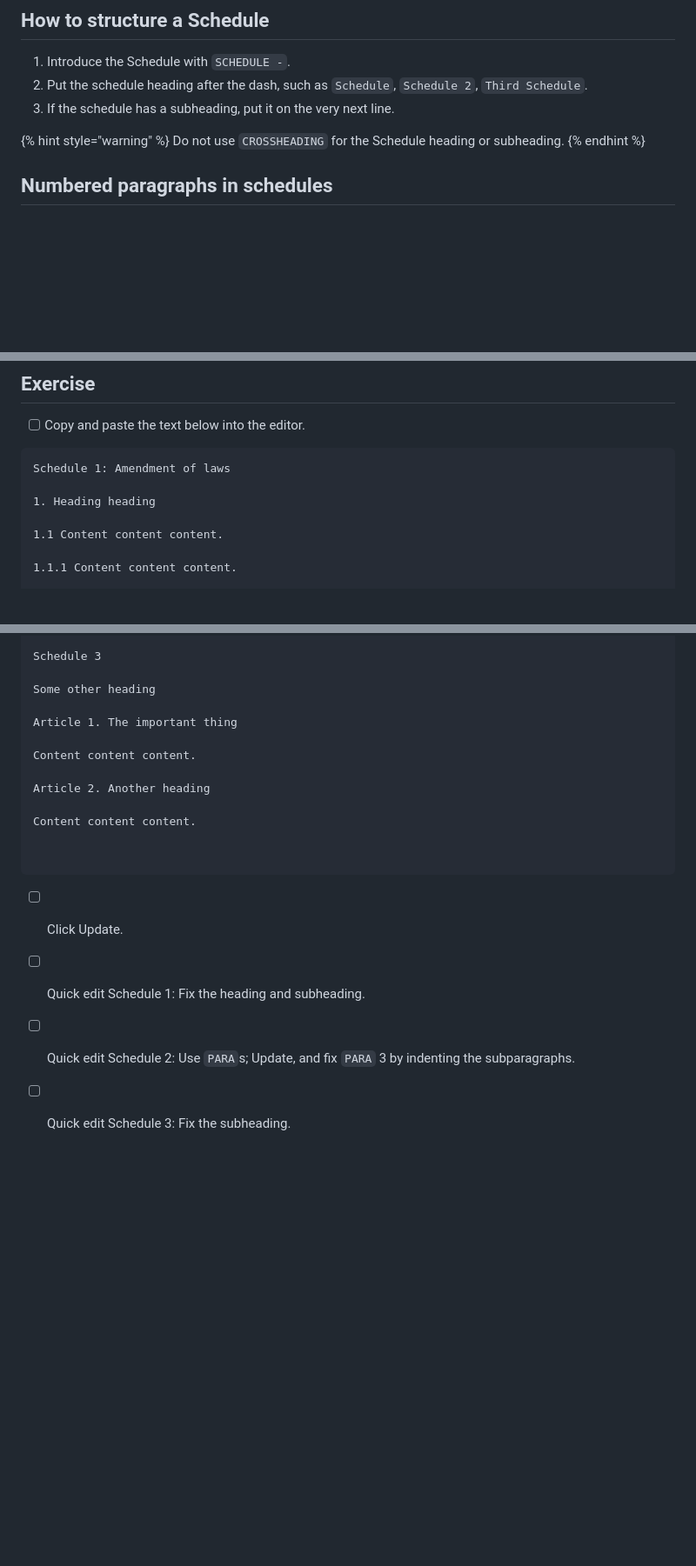
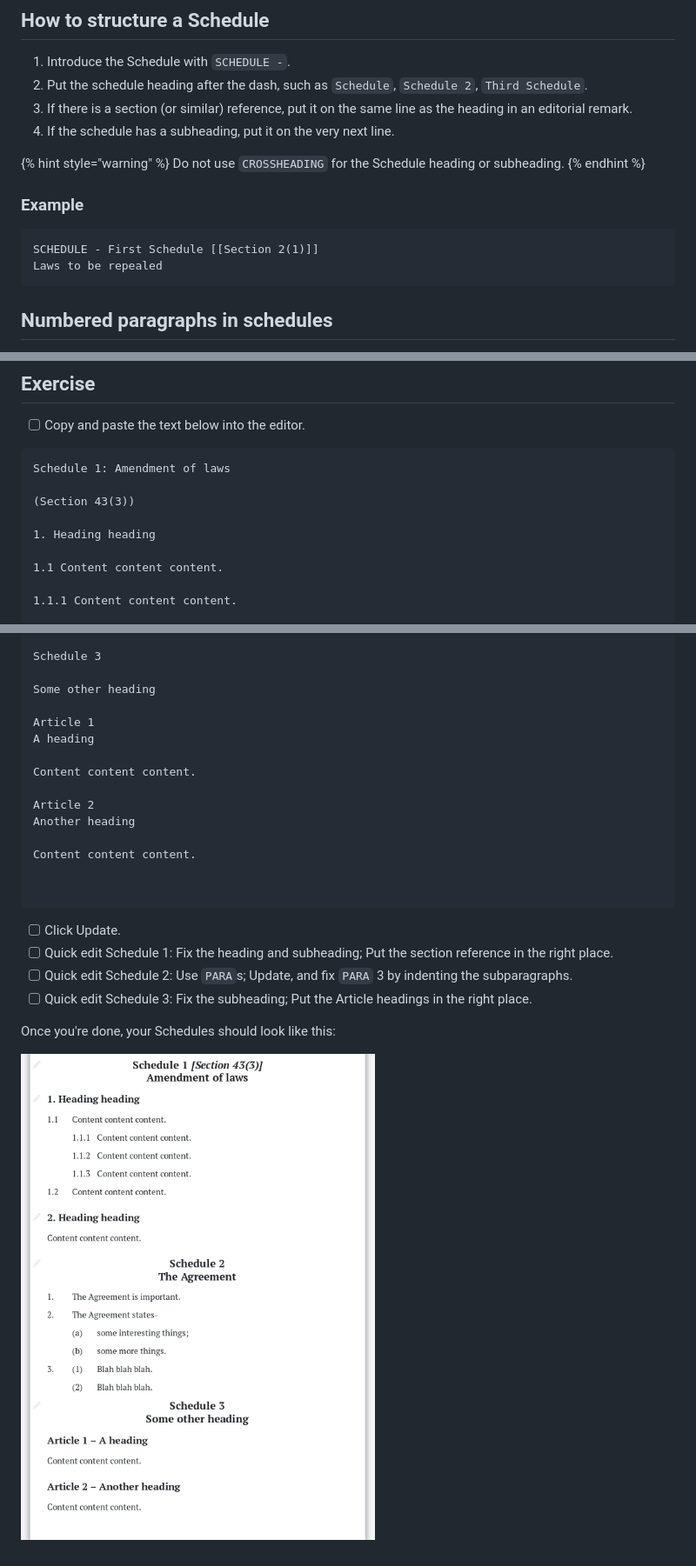
Before and after one commit to laws-africa/editor-guide, a Markdown page: editing-a-document/schedules.md, 3 parts joined by grey strips. Shown at 87% size. Rendered like a GitHub page; pictures changed too: .gitbook/assets/image.png; blank space fills up the shorter version.

Commit message:
GitBook: [master] 2 pages and 4 assets modified

````diff
--- a/editing-a-document/schedules.md
+++ b/editing-a-document/schedules.md
@@ -8,11 +8,19 @@ A schedule has a heading, such as 'First Schedule' or sometimes just 'Schedule'.
 
 1. Introduce the Schedule with `SCHEDULE -`.
 2. Put the schedule heading after the dash, such as `Schedule`, `Schedule 2`, `Third Schedule`.
-3. If the schedule has a subheading, put it on the very next line.
+3. If there is a section \(or similar\) reference, put it on the same line as the heading in an editorial remark.
+4. If the schedule has a subheading, put it on the very next line.
 
 {% hint style="warning" %}
 Do not use `CROSSHEADING` for the Schedule heading or subheading.
 {% endhint %}
+
+### Example
+
+```text
+SCHEDULE - First Schedule [[Section 2(1)]]
+Laws to be repealed
+```
 
 ## Numbered paragraphs in schedules
 
@@ -69,6 +77,8 @@ Content of the article...
 ```text
 Schedule 1: Amendment of laws
 
+(Section 43(3))
+
 1. Heading heading
 
 1.1 Content content content.
@@ -104,11 +114,13 @@ Schedule 3
 
 Some other heading
 
-Article 1. The important thing
+Article 1
+A heading
 
 Content content content.
 
-Article 2. Another heading
+Article 2
+Another heading
 
 Content content content.
 
@@ -116,6 +128,10 @@ Content content content.
 ```
 
 * [ ] Click Update.
-* [ ] Quick edit Schedule 1:  Fix the heading and subheading.
+* [ ] Quick edit Schedule 1:  Fix the heading and subheading;  Put the section reference in the right place.
 * [ ] Quick edit Schedule 2:  Use `PARA`s;  Update, and fix `PARA` 3 by indenting the subparagraphs.
-* [ ] Quick edit Schedule 3:  Fix the subheading.
+* [ ] Quick edit Schedule 3:  Fix the subheading;  Put the Article headings in the right place.
+
+Once you're done, your Schedules should look like this:
+
+![](../.gitbook/assets/image.png)
````
Also changed, not shown: editing-a-document/multiple-commencement-dates.md (+1 -1 lines), .gitbook/assets/image (1).png, .gitbook/assets/image (2).png (added), .gitbook/assets/image (3).png (added).
